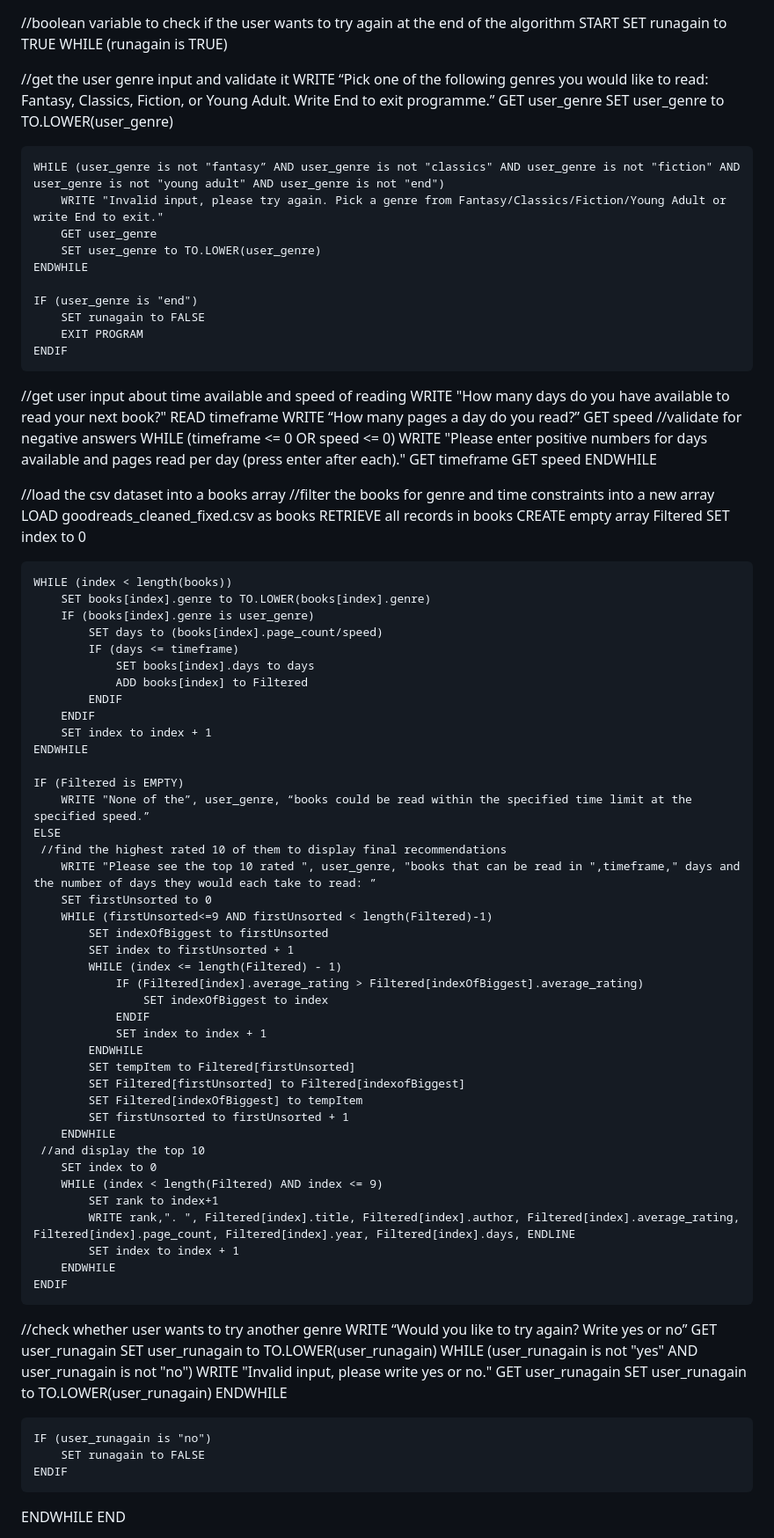
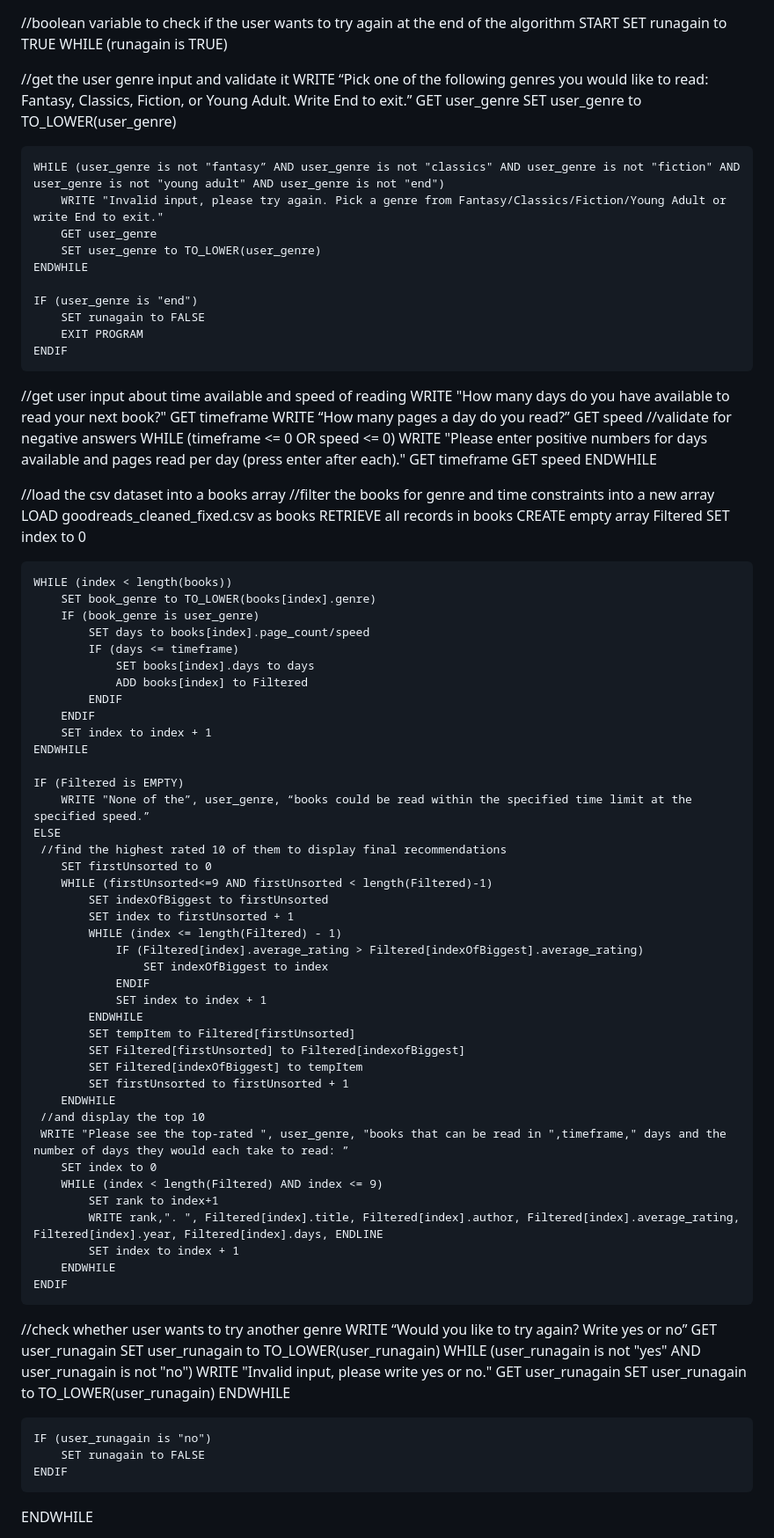
Before and after one commit to Eszterminator/Datalogical-thinking-Assignment---Group-2-Project-Work, a Markdown page: pseudocode_algorithm.md, the part around the change. Shown at 88% size. GitHub-like rendering.

Commit message:
Fixed some formatting and variable naming

```diff
--- a/pseudocode_algorithm.md
+++ b/pseudocode_algorithm.md
@@ -4,14 +4,14 @@ SET runagain to TRUE
 WHILE (runagain is TRUE)
 
  //get the user genre input and validate it
-	WRITE “Pick one of the following genres you would like to read: Fantasy, Classics, Fiction, or Young Adult. Write End to exit programme.”
+	WRITE “Pick one of the following genres you would like to read: Fantasy, Classics, Fiction, or Young Adult. Write End to exit.”
 	GET user_genre
-	SET user_genre to TO.LOWER(user_genre)
+	SET user_genre to TO_LOWER(user_genre)
 
 	WHILE (user_genre is not "fantasy” AND user_genre is not "classics" AND user_genre is not "fiction" AND user_genre is not "young adult" AND user_genre is not "end")
 		WRITE "Invalid input, please try again. Pick a genre from Fantasy/Classics/Fiction/Young Adult or write End to exit."
 		GET user_genre
-		SET user_genre to TO.LOWER(user_genre)
+		SET user_genre to TO_LOWER(user_genre)
 	ENDWHILE
 
 	IF (user_genre is "end")
@@ -21,7 +21,7 @@ WHILE (runagain is TRUE)
 
 //get user input about time available and speed of reading
 	WRITE "How many days do you have available to read your next book?"
-	READ timeframe
+	GET timeframe
 	WRITE “How many pages a day do you read?”
 	GET speed
  //validate for negative answers
@@ -40,9 +40,9 @@ WHILE (runagain is TRUE)
 	SET index to 0
 
 	WHILE (index < length(books))
-		SET books[index].genre to TO.LOWER(books[index].genre)
-		IF (books[index].genre is user_genre)
-			SET days to (books[index].page_count/speed)
+		SET book_genre to TO_LOWER(books[index].genre)
+		IF (book_genre is user_genre)
+			SET days to books[index].page_count/speed
 			IF (days <= timeframe)
 				SET books[index].days to days
 				ADD books[index] to Filtered
@@ -55,7 +55,6 @@ WHILE (runagain is TRUE)
 		WRITE "None of the”, user_genre, “books could be read within the specified time limit at the specified speed.”
 	ELSE
      //find the highest rated 10 of them to display final recommendations
-		WRITE "Please see the top 10 rated ", user_genre, "books that can be read in ",timeframe," days and the number of days they would each take to read: ”
 		SET firstUnsorted to 0
 		WHILE (firstUnsorted<=9 AND firstUnsorted < length(Filtered)-1)
 			SET indexOfBiggest to firstUnsorted
@@ -72,10 +71,11 @@ WHILE (runagain is TRUE)
 			SET firstUnsorted to firstUnsorted + 1
 		ENDWHILE
 	 //and display the top 10
+	 WRITE "Please see the top-rated ", user_genre, "books that can be read in ",timeframe," days and the number of days they would each take to read: ”
 	 	SET index to 0
 		WHILE (index < length(Filtered) AND index <= 9)
 			SET rank to index+1
-			WRITE rank,". ", Filtered[index].title, Filtered[index].author, Filtered[index].average_rating, Filtered[index].page_count, Filtered[index].year, Filtered[index].days, ENDLINE
+			WRITE rank,". ", Filtered[index].title, Filtered[index].author, Filtered[index].average_rating, Filtered[index].year, Filtered[index].days, ENDLINE
 			SET index to index + 1
 		ENDWHILE
 	ENDIF
@@ -83,15 +83,17 @@ WHILE (runagain is TRUE)
  //check whether user wants to try another genre
 	WRITE “Would you like to try again? Write yes or no”
 		GET user_runagain
-		SET user_runagain to TO.LOWER(user_runagain)
+		SET user_runagain to TO_LOWER(user_runagain)
 	WHILE (user_runagain is not "yes" AND user_runagain is not "no")
 		WRITE "Invalid input, please write yes or no."
 		GET user_runagain
-		SET user_runagain to TO.LOWER(user_runagain)
+		SET user_runagain to TO_LOWER(user_runagain)
 	ENDWHILE
 
 	IF (user_runagain is "no")
 		SET runagain to FALSE
 	ENDIF
+
 ENDWHILE
+
 END
```
